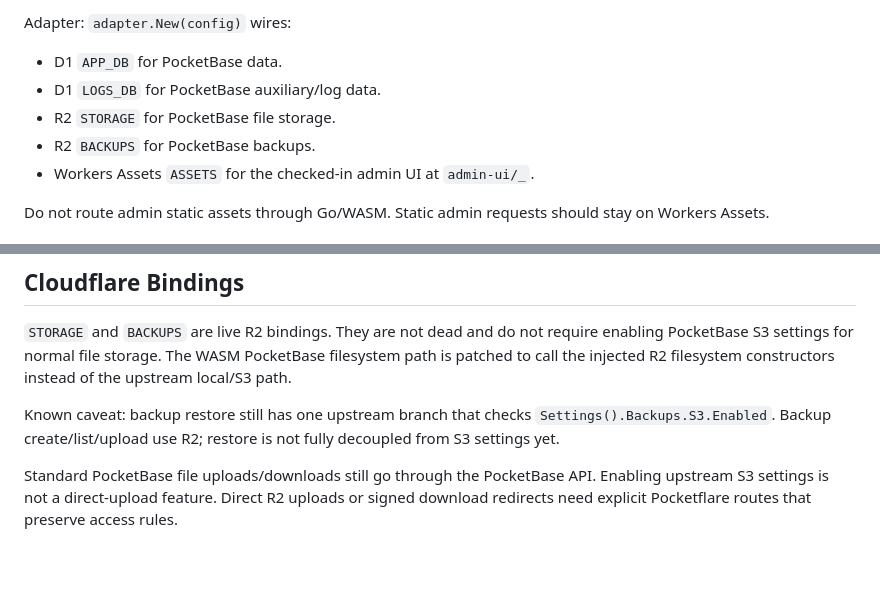
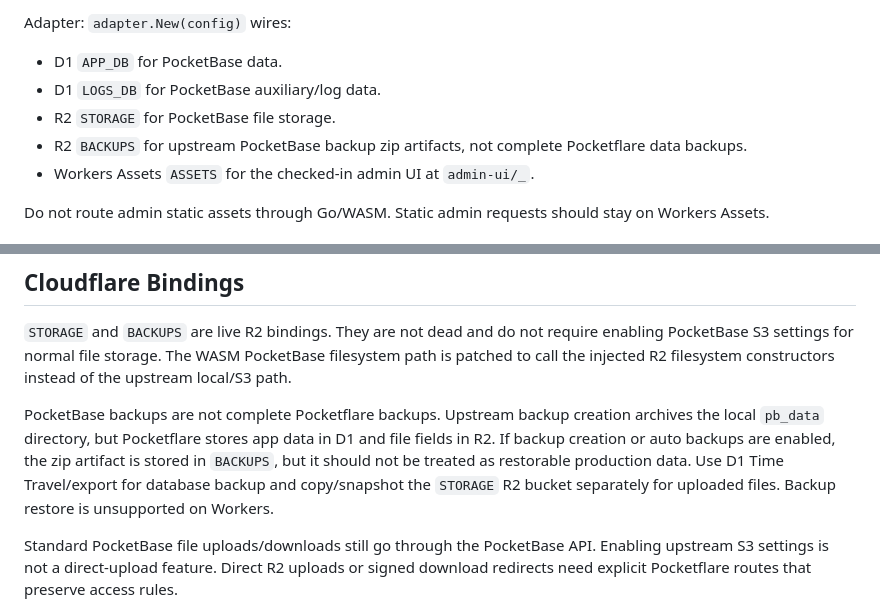
Before and after one commit to jmonster/pocketflare, a Markdown page: AGENTS.md, 2 parts joined by grey strips. Drawn GitHub-style; blank space fills up the shorter version.

```diff
--- a/AGENTS.md
+++ b/AGENTS.md
@@ -22,7 +22,7 @@ Adapter: `adapter.New(config)` wires:
 - D1 `APP_DB` for PocketBase data.
 - D1 `LOGS_DB` for PocketBase auxiliary/log data.
 - R2 `STORAGE` for PocketBase file storage.
-- R2 `BACKUPS` for PocketBase backups.
+- R2 `BACKUPS` for upstream PocketBase backup zip artifacts, not complete Pocketflare data backups.
 - Workers Assets `ASSETS` for the checked-in admin UI at `admin-ui/_`.
 
 Do not route admin static assets through Go/WASM. Static admin requests should stay on Workers Assets.
@@ -50,7 +50,7 @@ Normal new-project admin setup should use PocketBase's first-access installer at
 
 `STORAGE` and `BACKUPS` are live R2 bindings. They are not dead and do not require enabling PocketBase S3 settings for normal file storage. The WASM PocketBase filesystem path is patched to call the injected R2 filesystem constructors instead of the upstream local/S3 path.
 
-Known caveat: backup restore still has one upstream branch that checks `Settings().Backups.S3.Enabled`. Backup create/list/upload use R2; restore is not fully decoupled from S3 settings yet.
+PocketBase backups are not complete Pocketflare backups. Upstream backup creation archives the local `pb_data` directory, but Pocketflare stores app data in D1 and file fields in R2. If backup creation or auto backups are enabled, the zip artifact is stored in `BACKUPS`, but it should not be treated as restorable production data. Use D1 Time Travel/export for database backup and copy/snapshot the `STORAGE` R2 bucket separately for uploaded files. Backup restore is unsupported on Workers.
 
 Standard PocketBase file uploads/downloads still go through the PocketBase API. Enabling upstream S3 settings is not a direct-upload feature. Direct R2 uploads or signed download redirects need explicit Pocketflare routes that preserve access rules.
 
```
Also changed, not shown: OVERVIEW.md (+5 -3 lines), README.md (+18 -1 lines).
